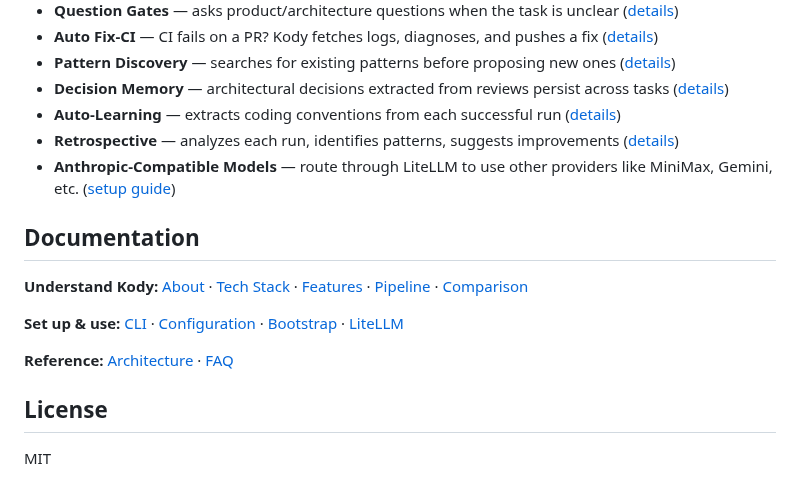
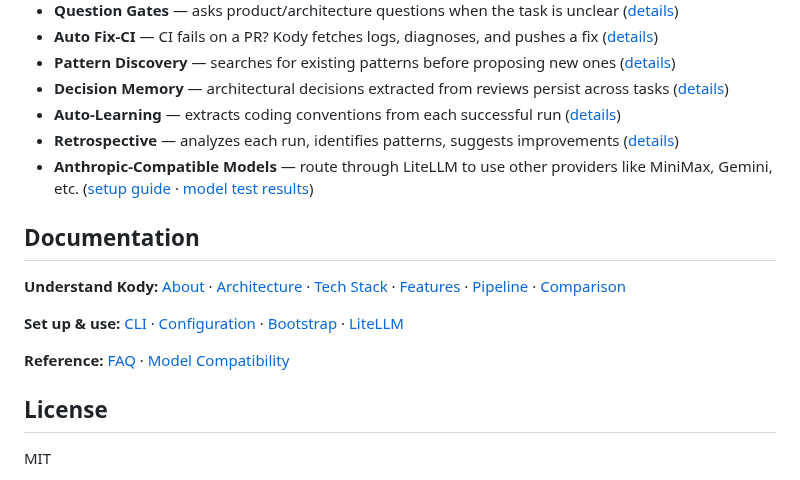
Before and after one commit to aharonyaircohen/Kody-Engine-Lite, a Markdown page: README.md, the part around the change. GitHub-like rendering.

Commit message:
docs: add model compatibility link to README, reorganize doc sections
Move Architecture from Reference to Understand Kody. Add model
compatibility doc link to Key Features and Reference sections.

```diff
--- a/README.md
+++ b/README.md
@@ -150,15 +150,15 @@ kody-engine-lite rerun --issue-number 42 --from verify
 - **Decision Memory** — architectural decisions extracted from reviews persist across tasks ([details](docs/FEATURES.md#decision-memory))
 - **Auto-Learning** — extracts coding conventions from each successful run ([details](docs/FEATURES.md#auto-learning-memory))
 - **Retrospective** — analyzes each run, identifies patterns, suggests improvements ([details](docs/FEATURES.md#retrospective-system))
-- **Anthropic-Compatible Models** — route through LiteLLM to use other providers like MiniMax, Gemini, etc. ([setup guide](docs/LITELLM.md))
+- **Anthropic-Compatible Models** — route through LiteLLM to use other providers like MiniMax, Gemini, etc. ([setup guide](docs/LITELLM.md) · [model test results](docs/model-compatibility.md))
 
 ## Documentation
 
-**Understand Kody:** [About](docs/ABOUT.md) · [Tech Stack](docs/TECH-STACK.md) · [Features](docs/FEATURES.md) · [Pipeline](docs/PIPELINE.md) · [Comparison](docs/COMPARISON.md)
+**Understand Kody:** [About](docs/ABOUT.md) · [Architecture](docs/ARCHITECTURE.md) · [Tech Stack](docs/TECH-STACK.md) · [Features](docs/FEATURES.md) · [Pipeline](docs/PIPELINE.md) · [Comparison](docs/COMPARISON.md)
 
 **Set up & use:** [CLI](docs/CLI.md) · [Configuration](docs/CONFIGURATION.md) · [Bootstrap](docs/BOOTSTRAP.md) · [LiteLLM](docs/LITELLM.md)
 
-**Reference:** [Architecture](docs/ARCHITECTURE.md) · [FAQ](docs/FAQ.md)
+**Reference:** [FAQ](docs/FAQ.md) · [Model Compatibility](docs/model-compatibility.md)
 
 ## License
 
```
